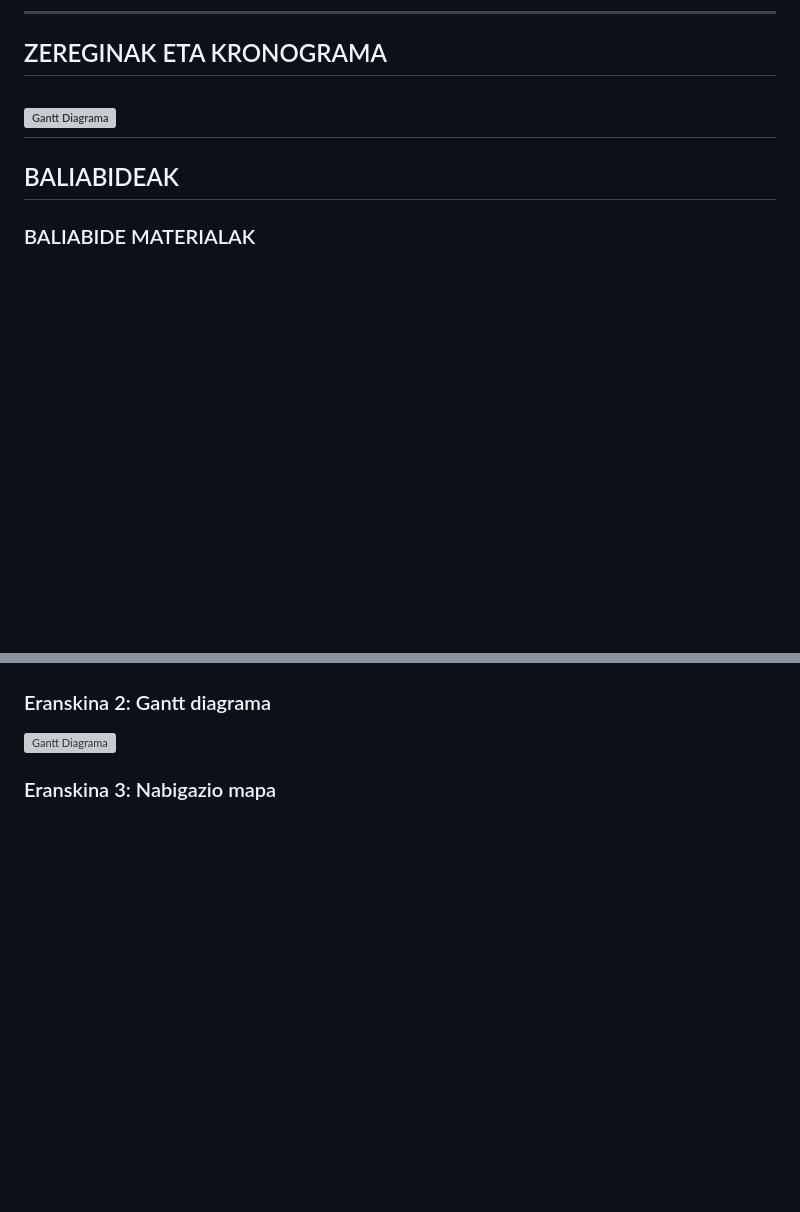
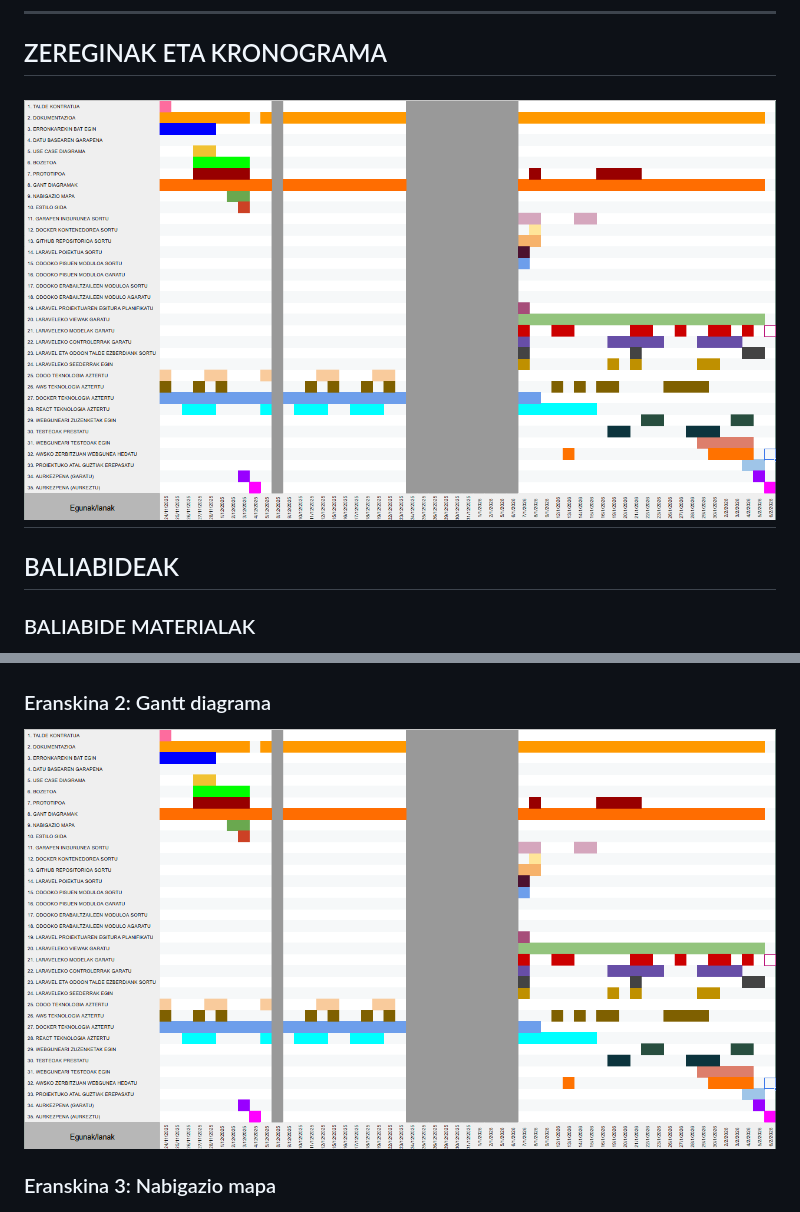
Before and after one commit to martzeluribe/Pear, a Markdown page: README.md, 2 parts joined by grey strips. Drawn GitHub-style; blank space fills up the shorter version; grey boxes are pictures that could not be loaded.

Commit message:
Update Gantt diagram image references in README

```diff
--- a/README.md
+++ b/README.md
@@ -72,7 +72,7 @@ Azkenik, egindako lan guztia dokumentatzea izan dugu helburu, pauso bakoitza err
 ---
 
 ## ZEREGINAK ETA KRONOGRAMA
-![Gantt Diagrama](./.images/gantt_diagrama.png)
+![Gantt Diagrama](./.images/gantt_diagrama1.png)
 ---
 
 ## BALIABIDEAK
@@ -276,7 +276,7 @@ Talde-lanari dagokionez, esperientzia oso positiboa izan da. Lanak banatzen eta
 
 ### Eranskina 2: Gantt diagrama
 
-![Gantt Diagrama](./.images/gantt_diagrama.png)
+![Gantt Diagrama](./.images/gantt_diagrama1.png)
 
 ### Eranskina 3: Nabigazio mapa
 
```
